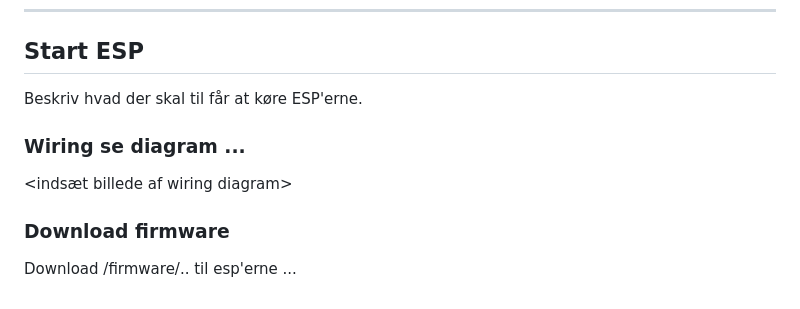
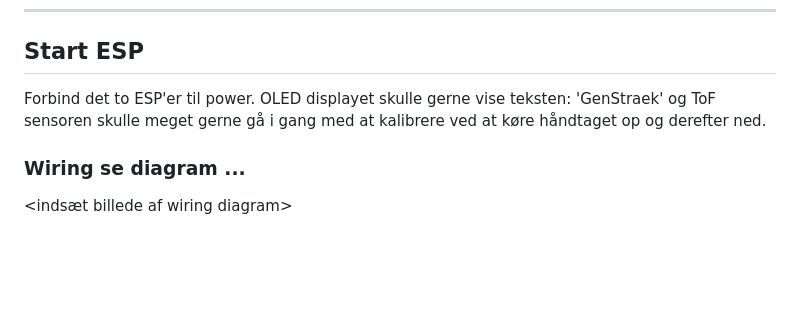
Before and after one commit to JustBobber/IoT_34315, a Markdown page: README.md, the part around the change. Rendered like a GitHub page; blank space fills up the shorter version.

Commit message:
Update README.md
updated readme on esp's

```diff
--- a/README.md
+++ b/README.md
@@ -117,10 +117,9 @@ Kør derefter seed scriptet igen for at få data i databasen.
 ---
 
 ## Start ESP
-Beskriv hvad der skal til får at køre ESP'erne.
+Forbind det to ESP'er til power.
+OLED displayet skulle gerne vise teksten: 'GenStraek'
+og ToF sensoren skulle meget gerne gå i gang med at kalibrere ved at køre håndtaget op og derefter ned.
 
 ### Wiring se diagram ...
 <indsæt billede af wiring diagram>
-
-### Download firmware
-Download /firmware/.. til esp'erne ...
```
